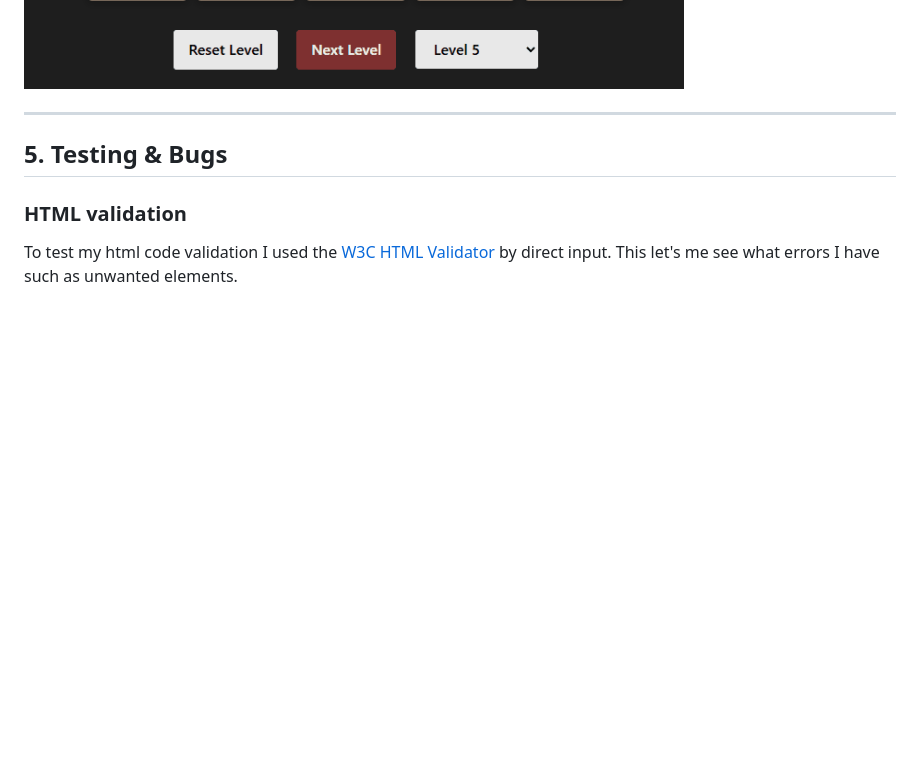
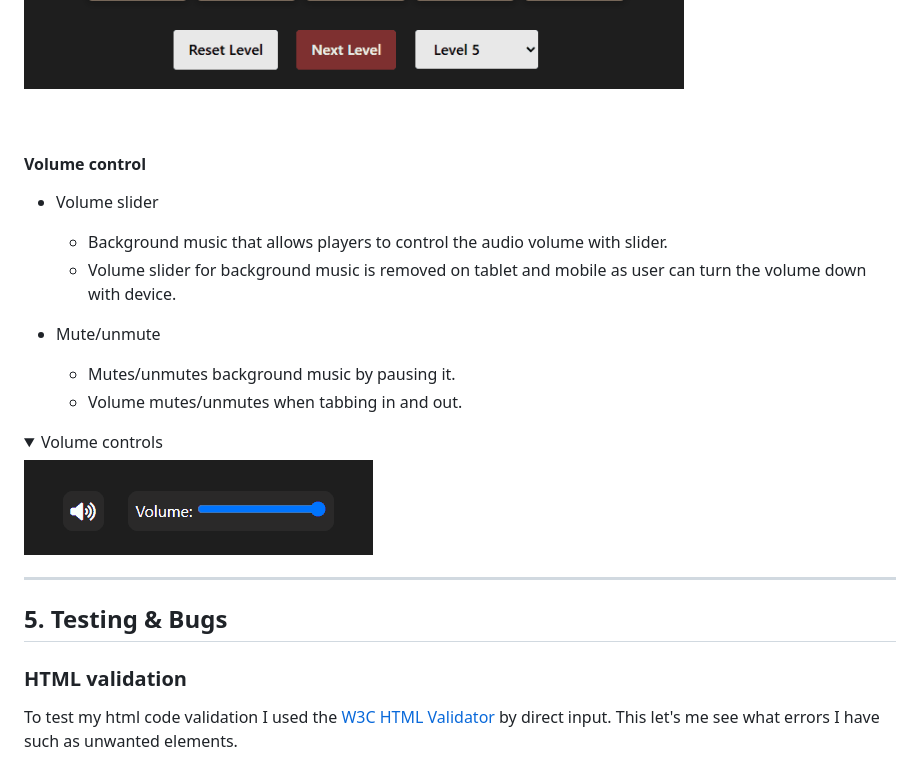
Before and after one commit to EllisBale/MindFlip, a Markdown page: README.md, the part around the change printed below. Drawn GitHub-style; pictures changed too: docs/readme_images/volumecontrol.gif (added); folded sections open; blank space fills up the shorter version.

Commit message:
Add volume control to README.md

```diff
--- a/README.md
+++ b/README.md
@@ -361,6 +360,29 @@ For the fonts I imported some fonts from GoogleFonts. For headings I used Rubik
 <summary> Gameboard grid gif </summary>
 
 ![Gameboard](docs/readme_images/gameboard.gif)
+
+</details>
+
+<br>
+
+#### **Volume control**
+
+- Volume slider
+
+    - Background music that allows players to control the audio volume with slider.
+    - Volume slider for background music is removed on tablet and mobile as user can turn the volume down with device.
+
+- Mute/unmute
+
+    - Mutes/unmutes background music by pausing it.
+    - Volume mutes/unmutes when tabbing in and out.
+
+
+<details>
+
+<summary> Volume controls </summary>
+
+![Volume controls](docs/readme_images/volumecontrol.gif)
 
 </details>
 
```
Also changed, not shown: other parts of README.md (+0 -1 lines).
